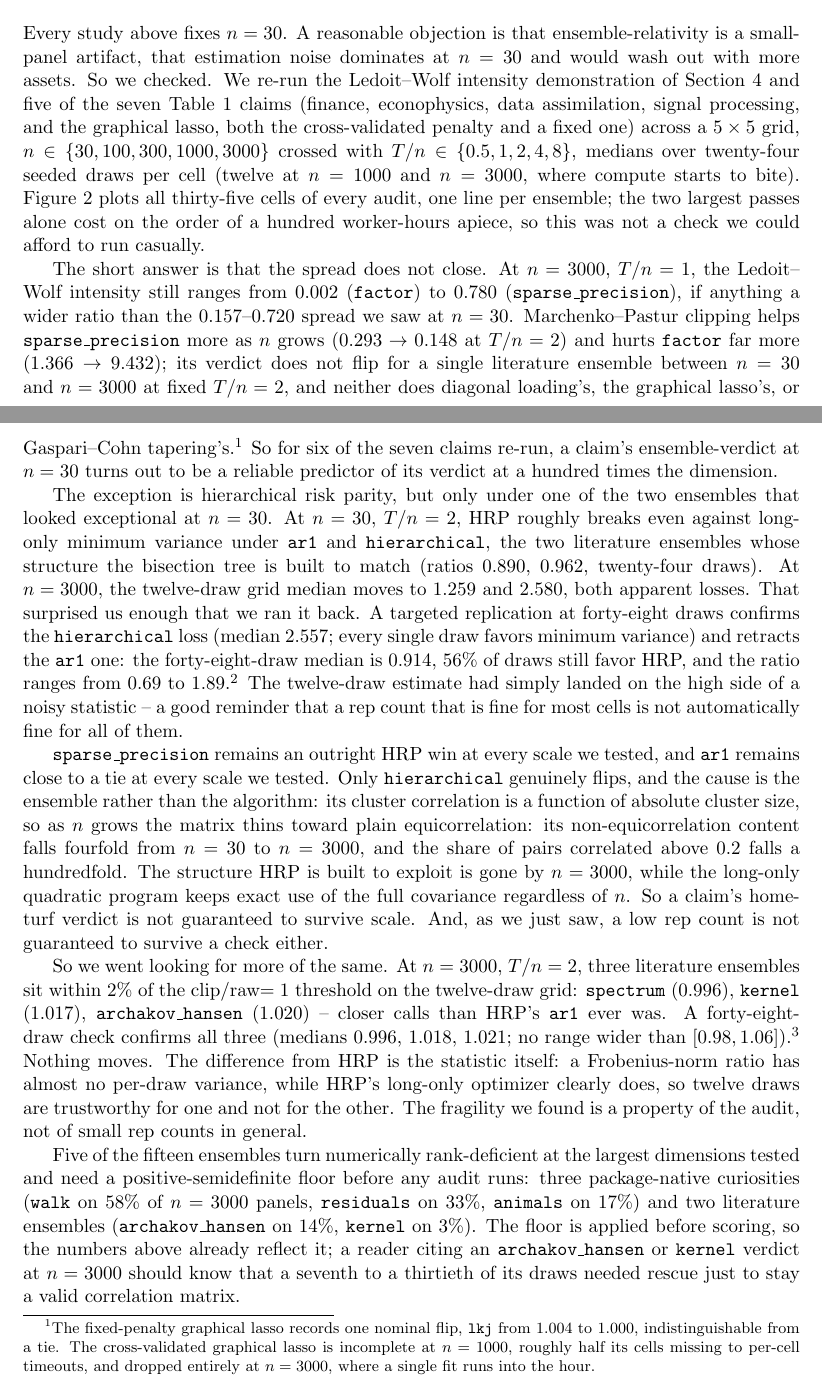
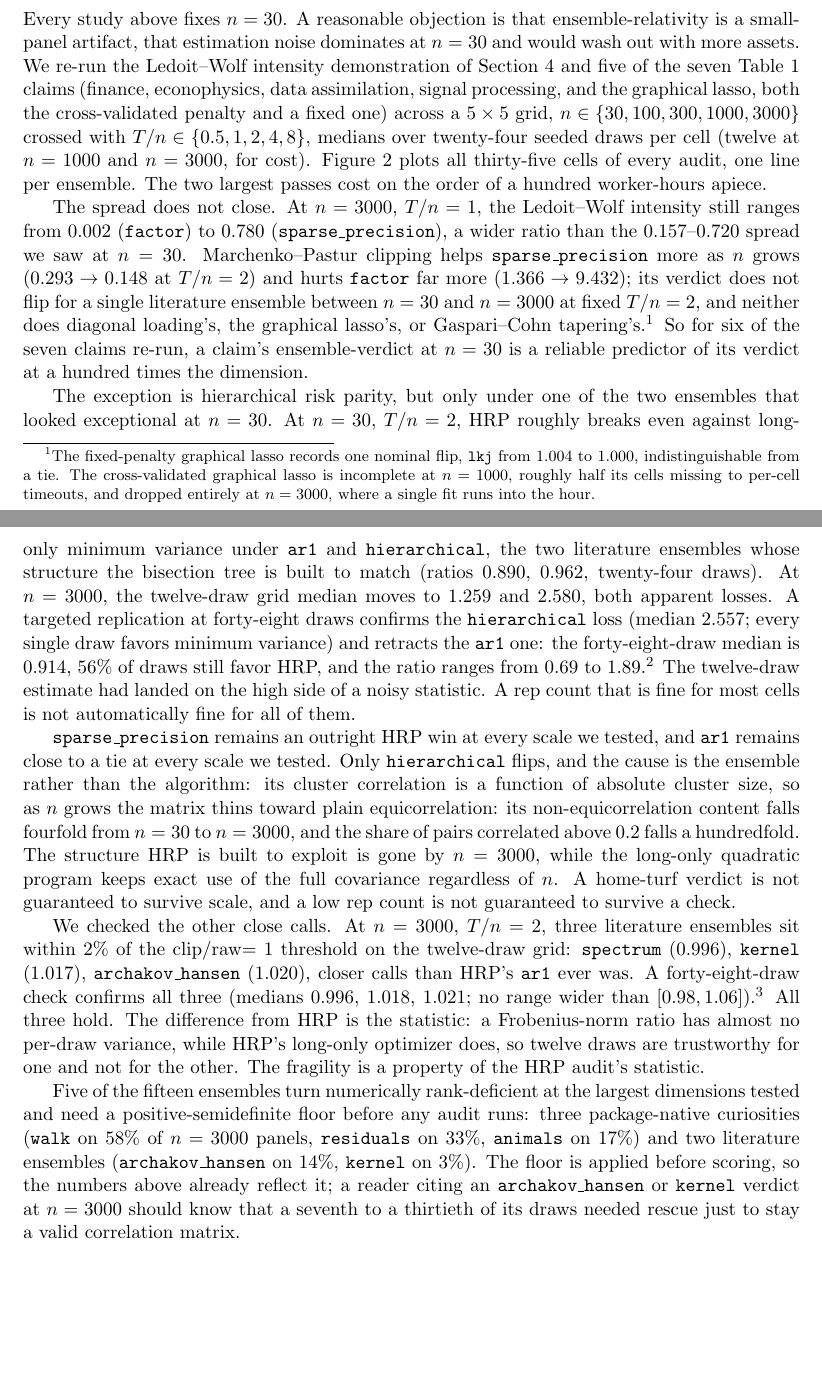
Before and after one commit to microprediction/randomcov, a LaTeX paper (papers/measure_audit/main.tex): two parts of pages 8 and 10 of 18 before the commit and two parts of pages 9 and 10 of 17 after it, joined at a grey line, cut so that both start at the same text, the shorter picture padded with empty space. Compiled offline with pdfLaTeX.

Commit message:
Second style pass: the tells a reader notices rather than a grep
Read the paper end to end after the first pass and removed what still
read as machine prose.

- Sentence-initial "So" as a connective, seven times. Each is now a
  plain statement or a "therefore" inside the sentence.
- Intensifiers carrying nothing: "genuinely" five times, "simply" three,
  "clearly" three, "actually", "really", and "essentially exactly", which
  is a contradiction. All cut; "screening holds essentially exactly" is
  now "holds to within a few per cent", which is what the numbers say.
- Reveal openers: "The short answer is that", "The upshot is that", "We
  take from this that", "if anything" twice, "in our view", "which is to
  say". The sentence that follows each was the point; it now stands
  alone.
- Dramatic fragments: "Nothing moves." and "So we checked."
- Narration of the analysis in the scale section (rule 7): "That
  surprised us enough that we ran it back", "went looking for more of the
  same", "not a check we could afford to run casually", "where compute
  starts to bite". The replication is stated as a result, and the cost as
  a fact.
- Three spaced en-dashes doing em-dash work. Same tell, different glyph.
- The Ledoit-Wolf demonstration paragraph, which was chatty throughout:
  "tremendous variation", "to get a quick sense", "Moreover", a
  parenthetical about neutral terminology. Rewritten in the imperative
  the dossier prefers: fix n and T, draw the panels, read the table.
- "yields a docket ... Sorting it yields a taxonomy", a repeat I
  introduced last pass.
- A run of typewriter names that TeX could not break, reordered so the
  long name closes the sentence.

The scale section's numbers are untouched; the rank-deficiency paragraph
is still wrong and is rewritten when the grid finishes.

Co-Authored-By: Claude Fable 5.1 <noreply@anthropic.com>

```diff
--- a/papers/measure_audit/main.tex
+++ b/papers/measure_audit/main.tex
@@ -495,20 +499,20 @@ intended for.}\label{fig:matrix}
 
 Every study above fixes $n=30$. A reasonable objection is that
 ensemble-relativity is a small-panel artifact, that estimation noise
-dominates at $n=30$ and would wash out with more assets. So we checked.
-We re-run the Ledoit--Wolf intensity demonstration of Section~\ref{sec:lw-demo} and five of the seven
+dominates at $n=30$ and would wash out with more assets. We re-run the
+Ledoit--Wolf intensity demonstration of Section~\ref{sec:lw-demo} and five of the seven
 Table~\ref{tab:audits} claims (finance, econophysics, data assimilation,
 signal processing, and the graphical lasso, both the cross-validated
 penalty and a fixed one) across a $5\times5$ grid, $n\in\{30, 100, 300,
 1000, 3000\}$ crossed with $T/n\in\{0.5,1,2,4,8\}$, medians over
-twenty-four seeded draws per cell (twelve at $n=1000$ and $n=3000$,
-where compute starts to bite). Figure~\ref{fig:scale} plots all thirty-five cells of every audit, one
-line per ensemble; the two largest passes alone cost on the order of a
-hundred worker-hours apiece, so this was not a check we could afford to run casually.
+twenty-four seeded draws per cell (twelve at $n=1000$ and $n=3000$, for
+cost). Figure~\ref{fig:scale} plots all thirty-five cells of every audit,
+one line per ensemble. The two largest passes cost on the order of a
+hundred worker-hours apiece.
 
-The short answer is that the spread does not close. At $n=3000$, $T/n=1$, the Ledoit--Wolf
+The spread does not close. At $n=3000$, $T/n=1$, the Ledoit--Wolf
 intensity still ranges from $0.002$ (\texttt{factor}) to $0.780$
-(\texttt{sparse\_precision}), if anything a wider ratio than the $0.157$--$0.720$
+(\texttt{sparse\_precision}), a wider ratio than the $0.157$--$0.720$
 spread we saw at $n=30$. Marchenko--Pastur clipping helps \texttt{sparse\_precision}
 more as $n$ grows ($0.293\to0.148$ at $T/n=2$) and hurts \texttt{factor}
 far more ($1.366\to9.432$); its verdict does not flip for a single
@@ -520,8 +524,7 @@ from a tie. The cross-validated graphical lasso is incomplete at
 $n=1000$, roughly half its cells missing to per-cell timeouts, and
 dropped entirely at $n=3000$, where a single fit runs into the hour.} So
 for six of the seven claims re-run, a claim's ensemble-verdict at $n=30$
-turns out to be a reliable predictor of its verdict at a hundred times
-the dimension.
+is a reliable predictor of its verdict at a hundred times the dimension.
 
 The exception is hierarchical risk parity, but only under one of the two
 ensembles that looked exceptional at $n=30$. At $n=30$, $T/n=2$, HRP
@@ -529,8 +532,7 @@ roughly breaks even against long-only minimum variance under
 \texttt{ar1} and \texttt{hierarchical}, the two literature ensembles
 whose structure the bisection tree is built to match (ratios $0.890$,
 $0.962$, twenty-four draws). At $n=3000$, the twelve-draw grid median
-moves to $1.259$ and $2.580$, both apparent losses. That surprised us
-enough that we ran it back. A targeted
+moves to $1.259$ and $2.580$, both apparent losses. A targeted
 replication at forty-eight draws confirms the \texttt{hierarchical} loss
 (median $2.557$; every single draw favors minimum variance) and retracts the
 \texttt{ar1} one: the forty-eight-draw median is $0.914$, $56\%$ of
@@ -538,36 +540,34 @@ draws still favor HRP, and the ratio ranges from $0.69$ to
 $1.89$.\footnote{\texttt{hrp\_n3000\_replication.py}, beside this paper.
 Reps~$0$--$11$ reuse the grid's own deterministic seeding; reps
 $12$--$47$ extend it under the identical scheme.} The twelve-draw
-estimate had simply landed on the high side of a noisy statistic -- a
-good reminder that a rep count that is fine for most cells is not
-automatically fine for all of them.
+estimate had landed on the high side of a noisy statistic. A rep count
+that is fine for most cells is not automatically fine for all of them.
 
 \texttt{sparse\_precision} remains an outright HRP win at every scale we
 tested, and \texttt{ar1} remains close to a tie at every scale we
-tested. Only \texttt{hierarchical} genuinely flips, and the cause is the
+tested. Only \texttt{hierarchical} flips, and the cause is the
 ensemble rather than the algorithm: its cluster correlation is a function
 of absolute cluster size, so as $n$ grows the matrix thins toward plain
 equicorrelation: its non-equicorrelation content falls fourfold from
 $n=30$ to $n=3000$, and the share of pairs correlated above $0.2$ falls a
 hundredfold. The structure HRP is built to exploit is gone by $n=3000$,
 while the long-only quadratic
-program keeps exact use of the full covariance regardless of $n$. So a
-claim's home-turf verdict is not guaranteed to survive scale. And, as we
-just saw, a low rep count is not guaranteed to survive a check either.
+program keeps exact use of the full covariance regardless of $n$. A
+home-turf verdict is not guaranteed to survive scale, and a low rep count
+is not guaranteed to survive a check.
 
-So we went looking for more of the same. At $n=3000$, $T/n=2$, three
+We checked the other close calls. At $n=3000$, $T/n=2$, three
 literature ensembles sit within $2\%$ of the clip/raw$=1$ threshold on
 the twelve-draw grid: \texttt{spectrum} ($0.996$), \texttt{kernel}
-($1.017$), \texttt{archakov\_hansen} ($1.020$) -- closer calls than HRP's
+($1.017$), \texttt{archakov\_hansen} ($1.020$), closer calls than HRP's
 \texttt{ar1} ever was. A forty-eight-draw check confirms all three
 (medians $0.996$, $1.018$, $1.021$; no range wider than $[0.98,
 1.06]$).\footnote{\texttt{clip\_n3000\_replication.py}, beside this
-paper, same seeding scheme as the HRP check.} Nothing moves. The
-difference from HRP is the statistic itself: a Frobenius-norm ratio has
-almost no per-draw variance, while HRP's long-only optimizer clearly
-does, so twelve draws are trustworthy for one and not for the other. The
-fragility we found is a property of the audit, not of small rep counts
-in general.
+paper, same seeding scheme as the HRP check.} All three hold. The
+difference from HRP is the statistic: a Frobenius-norm ratio has almost
+no per-draw variance, while HRP's long-only optimizer does, so twelve
+draws are trustworthy for one and not for the other. The fragility is a
+property of the HRP audit's statistic.
 
 Five of the fifteen ensembles turn numerically rank-deficient at the
 largest dimensions tested and need a positive-semidefinite floor before
```
Also changed, not shown: papers/measure_audit/main.pdf, papers/measure_audit/main.tex (80 more changed lines), 3 other files.
